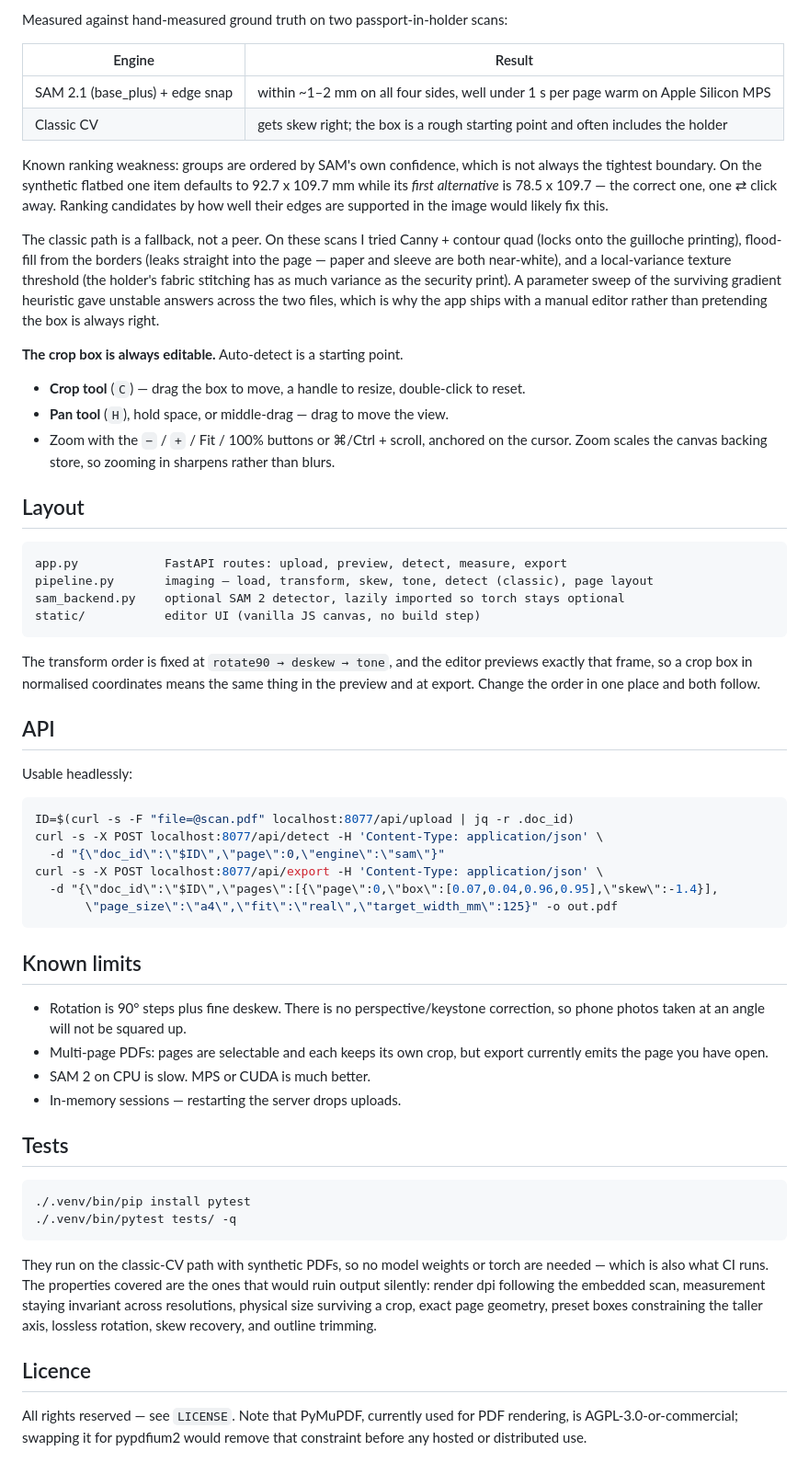
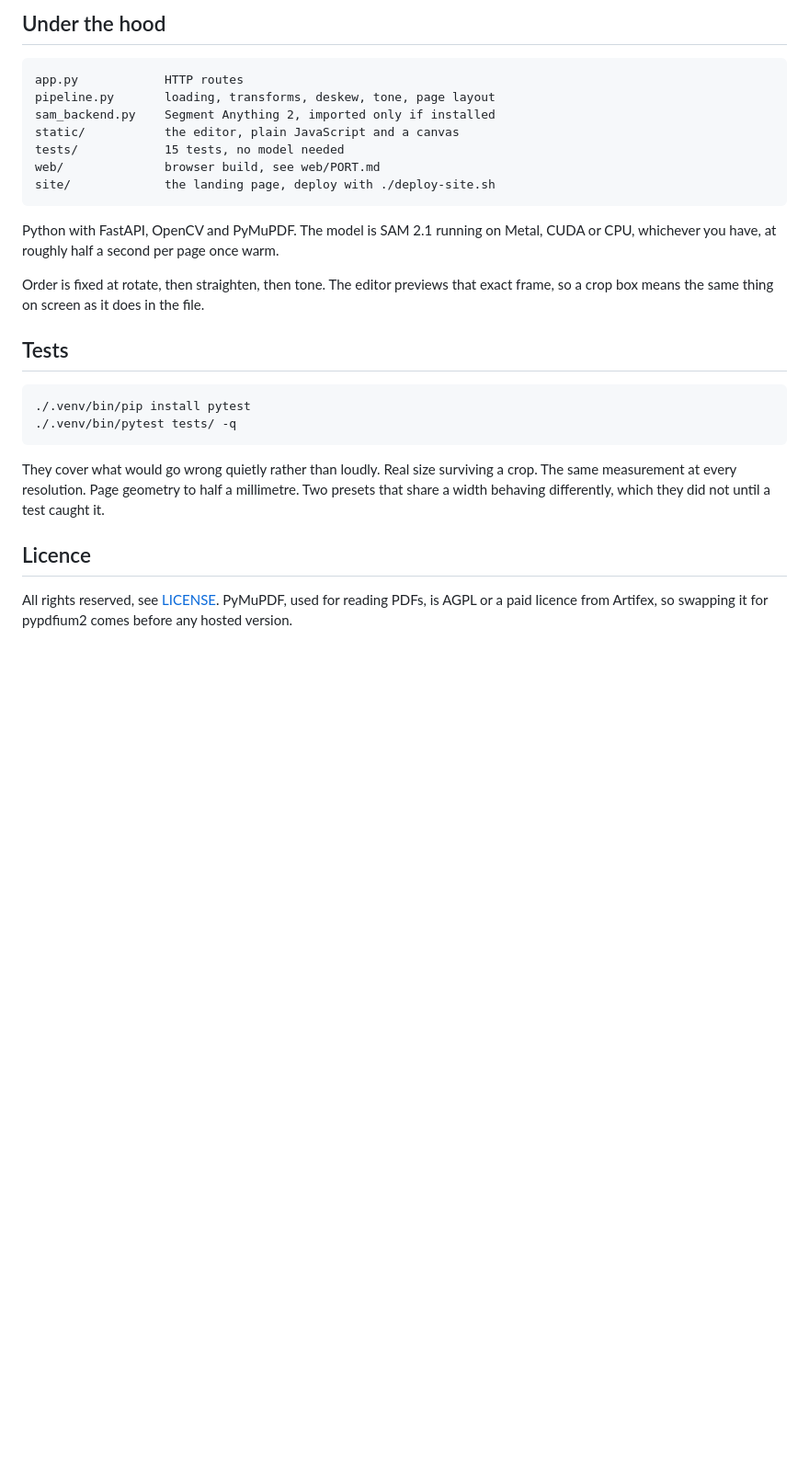
Before and after one commit to okturan/cropsize, a Markdown page: README.md, the part around the change printed below. Shown: that part at 92% size. Drawn GitHub-style; blank space fills up the shorter version.

````diff
--- a/README.md
+++ b/README.md
@@ -116,63 +115,20 @@ changes.
-Measured against hand-measured ground truth on two passport-in-holder scans:
-
-| Engine | Result |
-|---|---|
-| SAM 2.1 (base_plus) + edge snap | within ~1–2 mm on all four sides, well under 1 s per page warm on Apple Silicon MPS |
-| Classic CV | gets skew right; the box is a rough starting point and often includes the holder |
-
-Known ranking weakness: groups are ordered by SAM's own confidence, which is not always
-the tightest boundary. On the synthetic flatbed one item defaults to 92.7 x 109.7 mm while
-its *first alternative* is 78.5 x 109.7 — the correct one, one ⇄ click away. Ranking
-candidates by how well their edges are supported in the image would likely fix this.
-
-The classic path is a fallback, not a peer. On these scans I tried Canny + contour quad
-(locks onto the guilloche printing), flood-fill from the borders (leaks straight into the
-page — paper and sleeve are both near-white), and a local-variance texture threshold (the
-holder's fabric stitching has as much variance as the security print). A parameter sweep of
-the surviving gradient heuristic gave unstable answers across the two files, which is why
-the app ships with a manual editor rather than pretending the box is always right.
-
-**The crop box is always editable.** Auto-detect is a starting point.
-
-- **Crop tool** (`C`) — drag the box to move, a handle to resize, double-click to reset.
-- **Pan tool** (`H`), hold space, or middle-drag — drag to move the view.
-- Zoom with the `−` / `+` / Fit / 100% buttons or ⌘/Ctrl + scroll, anchored on the cursor.
-  Zoom scales the canvas backing store, so zooming in sharpens rather than blurs.
-
-## Layout
+## Under the hood
 
 ```
-app.py            FastAPI routes: upload, preview, detect, measure, export
-pipeline.py       imaging — load, transform, skew, tone, detect (classic), page layout
-sam_backend.py    optional SAM 2 detector, lazily imported so torch stays optional
-static/           editor UI (vanilla JS canvas, no build step)
+app.py            HTTP routes
+pipeline.py       loading, transforms, deskew, tone, page layout
+sam_backend.py    Segment Anything 2, imported only if installed
+static/           the editor, plain JavaScript and a canvas
+tests/            15 tests, no model needed
+web/              browser build, see web/PORT.md
+site/             the landing page, deploy with ./deploy-site.sh
 ```
 
-The transform order is fixed at `rotate90 → deskew → tone`, and the editor previews exactly
-that frame, so a crop box in normalised coordinates means the same thing in the preview and
-at export. Change the order in one place and both follow.
+Python with FastAPI, OpenCV and PyMuPDF. The model is SAM 2.1 running on Metal, CUDA or CPU,
+whichever you have, at roughly half a second per page once warm.
 
-## API
-
-Usable headlessly:
-
-```bash
-ID=$(curl -s -F "file=@scan.pdf" localhost:8077/api/upload | jq -r .doc_id)
-curl -s -X POST localhost:8077/api/detect -H 'Content-Type: application/json' \
-  -d "{\"doc_id\":\"$ID\",\"page\":0,\"engine\":\"sam\"}"
-curl -s -X POST localhost:8077/api/export -H 'Content-Type: application/json' \
-  -d "{\"doc_id\":\"$ID\",\"pages\":[{\"page\":0,\"box\":[0.07,0.04,0.96,0.95],\"skew\":-1.4}],
-       \"page_size\":\"a4\",\"fit\":\"real\",\"target_width_mm\":125}" -o out.pdf
-```
-
-## Known limits
-
-- Rotation is 90° steps plus fine deskew. There is no perspective/keystone correction, so
-  phone photos taken at an angle will not be squared up.
-- Multi-page PDFs: pages are selectable and each keeps its own crop, but export currently
-  emits the page you have open.
-- SAM 2 on CPU is slow. MPS or CUDA is much better.
-- In-memory sessions — restarting the server drops uploads.
+Order is fixed at rotate, then straighten, then tone. The editor previews that exact frame,
+so a crop box means the same thing on screen as it does in the file.
 
 ## Tests
 
@@ -181,14 +137,11 @@ curl -s -X POST localhost:8077/api/export -H 'Content-Type: application/json' \
 ./.venv/bin/pytest tests/ -q
 ```
 
-They run on the classic-CV path with synthetic PDFs, so no model weights or torch are
-needed — which is also what CI runs. The properties covered are the ones that would ruin
-output silently: render dpi following the embedded scan, measurement staying invariant
-across resolutions, physical size surviving a crop, exact page geometry, preset boxes
-constraining the taller axis, lossless rotation, skew recovery, and outline trimming.
+They cover what would go wrong quietly rather than loudly. Real size surviving a crop. The
+same measurement at every resolution. Page geometry to half a millimetre. Two presets that
+share a width behaving differently, which they did not until a test caught it.
 
 ## Licence
 
-All rights reserved — see `LICENSE`. Note that PyMuPDF, currently used for PDF rendering,
-is AGPL-3.0-or-commercial; swapping it for pypdfium2 would remove that constraint before
-any hosted or distributed use.
+All rights reserved, see [LICENSE](LICENSE). PyMuPDF, used for reading PDFs, is AGPL or a
+paid licence from Artifex, so swapping it for pypdfium2 comes before any hosted version.
````
Also changed, not shown: other parts of README.md (+82 -83 lines), docs/editor.png (added), docs/output.png (added), 10 other files.
